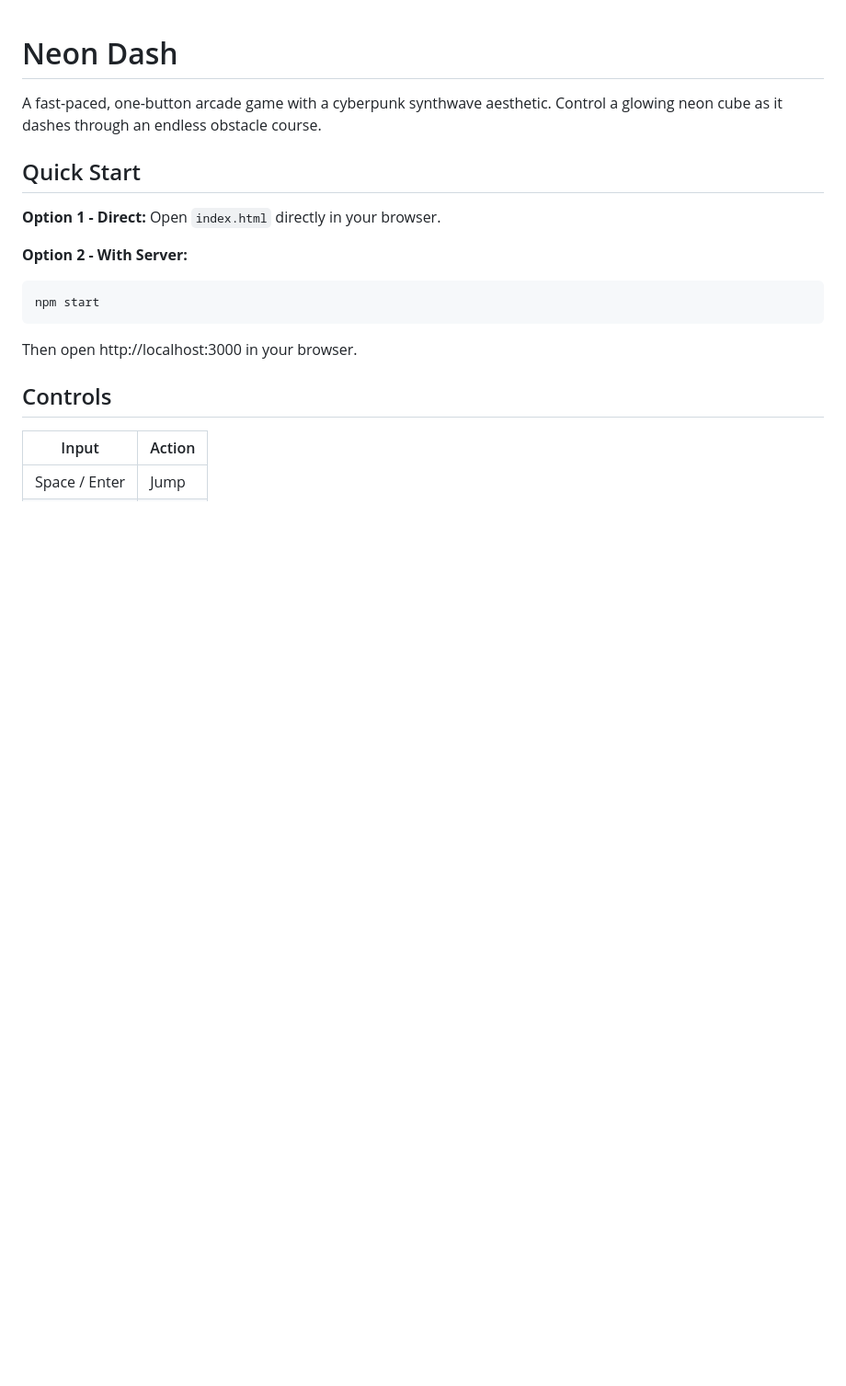
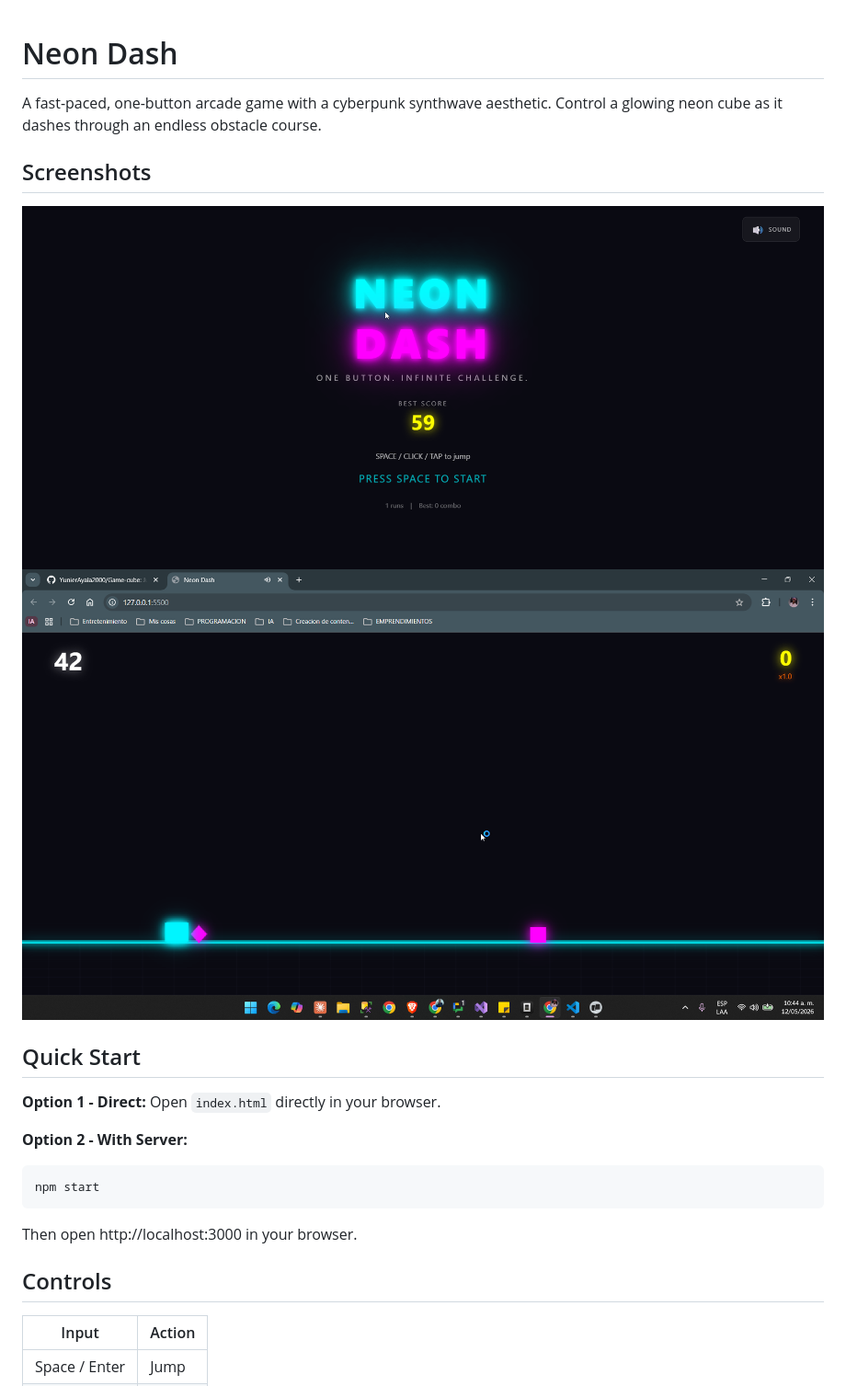
Before and after one commit to YunierAyala2000/Game-cube, a Markdown page: README.md, the part around the change. Shown: that part at 92% size. Drawn GitHub-style; pictures changed too: public/1.png (added), public/2.png (added); blank space fills up the shorter version.

Commit message:
readme y integracion de imagenes de vista previa

```diff
--- a/README.md
+++ b/README.md
@@ -1,6 +1,11 @@
 # Neon Dash
 
 A fast-paced, one-button arcade game with a cyberpunk synthwave aesthetic. Control a glowing neon cube as it dashes through an endless obstacle course.
+
+## Screenshots
+
+![Gameplay 1](public/1.png)
+![Gameplay 2](public/2.png)
 
 ## Quick Start
 
```
